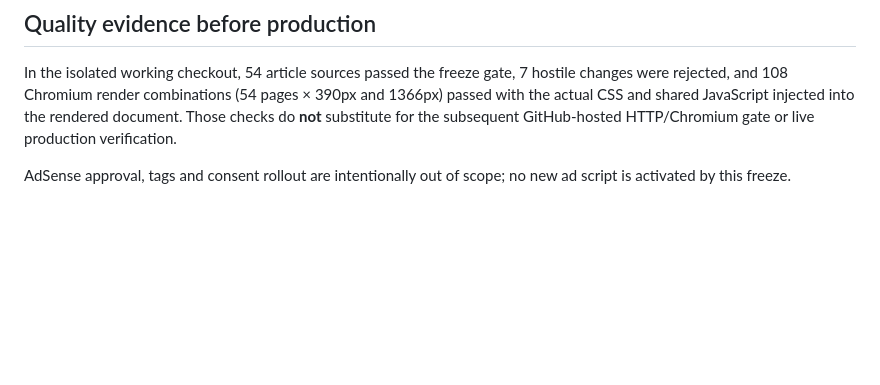
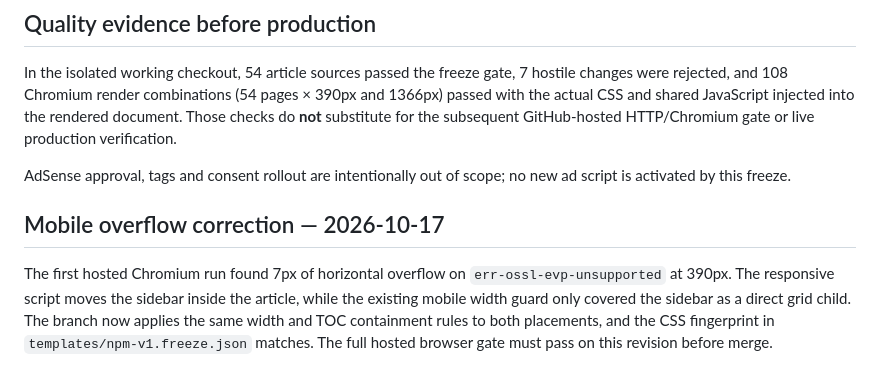
Before and after one commit to wiztechid/ErrorHarbor, a Markdown page: docs/NPM-TEMPLATE-FREEZE-v1.md, the part around the change. Drawn GitHub-style; blank space fills up the shorter version.

Commit message:
docs(qc): record responsive TOC overflow fix

```diff
--- a/docs/NPM-TEMPLATE-FREEZE-v1.md
+++ b/docs/NPM-TEMPLATE-FREEZE-v1.md
@@ -37,3 +37,5 @@ Changes to the npm master header, sidebar, footer, homepage/hub chrome or global
 In the isolated working checkout, 54 article sources passed the freeze gate, 7 hostile changes were rejected, and 108 Chromium render combinations (54 pages × 390px and 1366px) passed with the actual CSS and shared JavaScript injected into the rendered document. Those checks do **not** substitute for the subsequent GitHub-hosted HTTP/Chromium gate or live production verification.
 
 AdSense approval, tags and consent rollout are intentionally out of scope; no new ad script is activated by this freeze.
+## Mobile overflow correction — 2026-10-17
+The first hosted Chromium run found 7px of horizontal overflow on `err-ossl-evp-unsupported` at 390px. The responsive script moves the sidebar inside the article, while the existing mobile width guard only covered the sidebar as a direct grid child. The branch now applies the same width and TOC containment rules to both placements, and the CSS fingerprint in `templates/npm-v1.freeze.json` matches. The full hosted browser gate must pass on this revision before merge.
```
